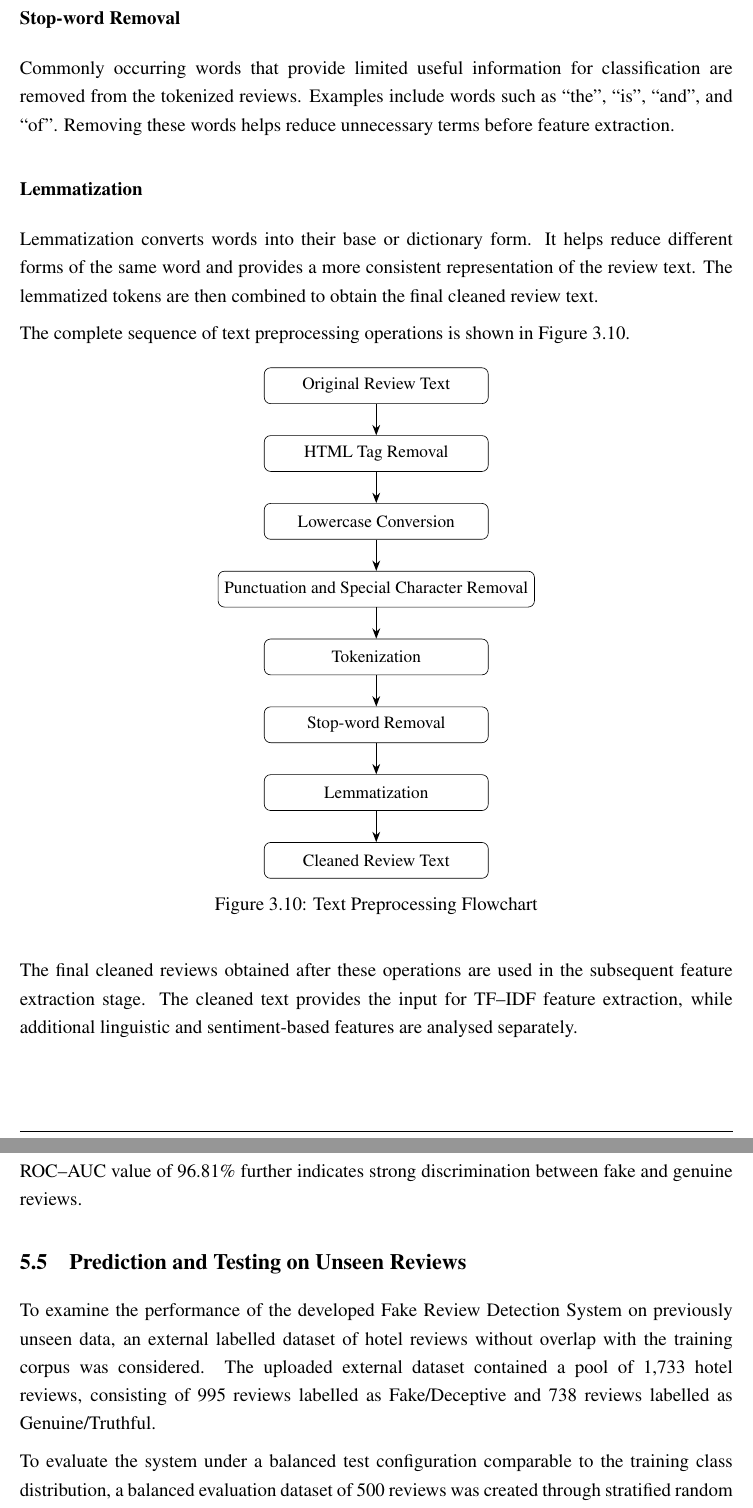
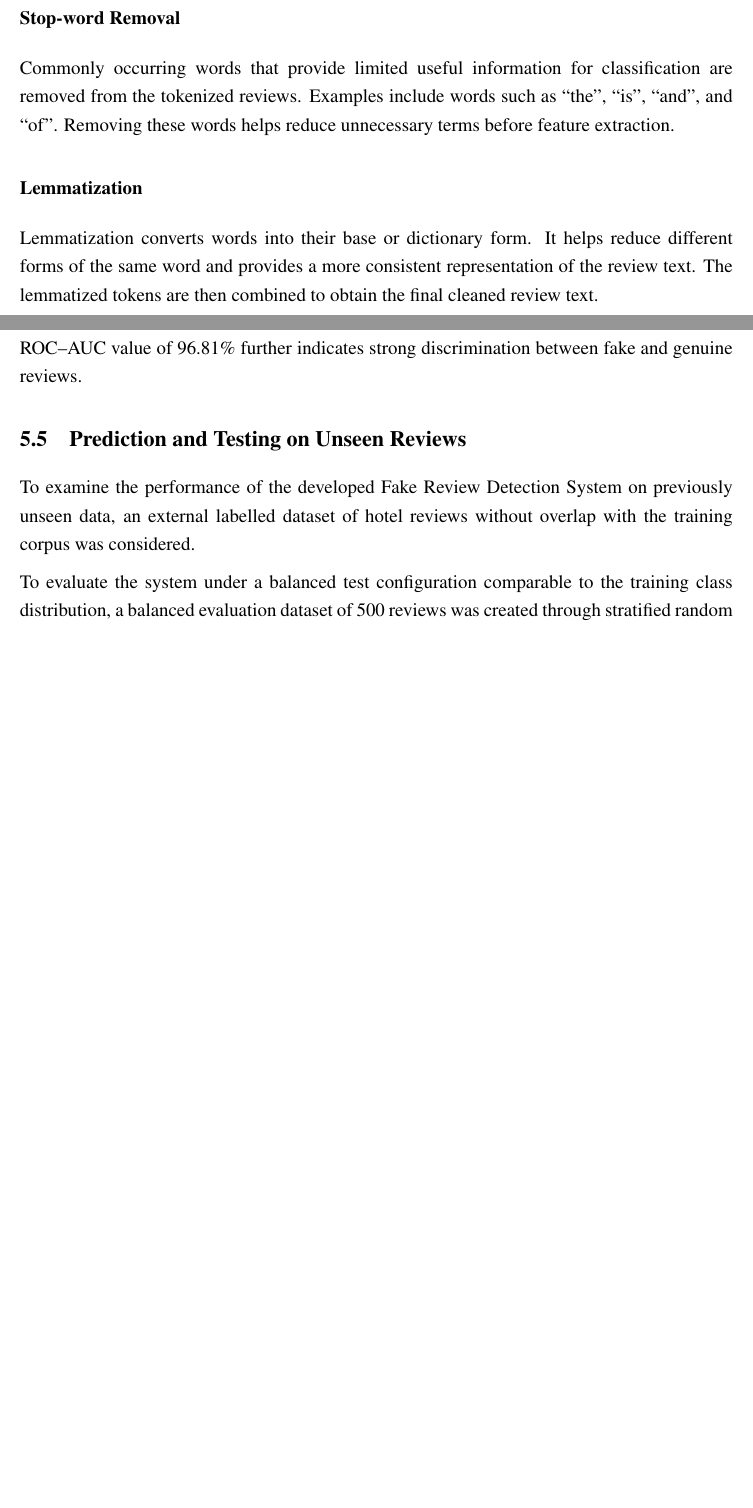
Before and after one commit to ashisha-s/Fake_Review_Detection_Using_ML, a LaTeX document (report.tex): two parts of pages 27 and 62 of 76 before the commit and two parts of pages 26 and 61 of 75 after it, joined at a grey line, cut so that both start at the same text, the shorter picture padded with empty space. Compiled offline with pdfLaTeX.

```diff
--- a/report.tex
+++ b/report.tex
@@ -89,12 +89,19 @@
 %--------------------------------
 % Chapter Formatting
 %--------------------------------
+% Chapter formatting for preliminary pages (Centered)
 \titleformat{\chapter}[block]
 {\normalfont\bfseries\fontsize{16}{20}\selectfont\centering}
 {\thechapter.}
 {1em}
 {}
 
+\titleformat{name=\chapter,numberless}[block]
+{\normalfont\bfseries\fontsize{16}{20}\selectfont\centering}
+{}
+{0pt}
+{}
+
 \titlespacing*{\chapter}
 {0pt}
 {-30pt}
@@ -104,7 +111,7 @@
 % Section Formatting
 %--------------------------------
 \titleformat{\section}
-{\normalfont\bfseries\fontsize{14}{18}\selectfont}
+{\normalfont\bfseries\fontsize{14}{18}\selectfont\raggedright}
 {\thesection}
 {1em}
 {}
@@ -118,7 +125,7 @@
 % Subsection Formatting
 %--------------------------------
 \titleformat{\subsection}
-{\normalfont\bfseries\fontsize{12}{16}\selectfont}
+{\normalfont\bfseries\fontsize{12}{16}\selectfont\raggedright}
 {\thesubsection}
 {1em}
 {}
@@ -994,71 +1015,6 @@
 
 Lemmatization converts words into their base or dictionary form. It helps reduce different forms of the same word and provides a more consistent representation of the review text. The lemmatized tokens are then combined to obtain the final cleaned review text.
 
-The complete sequence of text preprocessing operations is shown in Figure~\ref{fig:preprocessing_pipeline}.
-
-\begin{figure}[H]
-    \centering
-
-    \begin{tikzpicture}[
-        node distance=0.7cm,
-        every node/.style={
-            font=\small,
-            align=center
-        },
-        process/.style={
-            rectangle,
-            rounded corners,
-            minimum width=5cm,
-            minimum height=0.8cm,
-            draw,
-            text centered
-        },
-        arrow/.style={
-            thick,
-            ->,
-            >=Stealth
-        }
-    ]
-
-    \node (original) [process] {Original Review Text};
-
-    \node (html) [process, below=of original]
-    {HTML Tag Removal};
-
-    \node (lower) [process, below=of html]
-    {Lowercase Conversion};
-
-    \node (punctuation) [process, below=of lower]
-    {Punctuation and Special Character Removal};
-
-    \node (token) [process, below=of punctuation]
-    {Tokenization};
-
-    \node (stopword) [process, below=of token]
-    {Stop-word Removal};
-
-    \node (lemma) [process, below=of stopword]
-    {Lemmatization};
-
-    \node (cleaned) [process, below=of lemma]
-    {Cleaned Review Text};
-
-    \draw [arrow] (original) -- (html);
-    \draw [arrow] (html) -- (lower);
-    \draw [arrow] (lower) -- (punctuation);
-    \draw [arrow] (punctuation) -- (token);
-    \draw [arrow] (token) -- (stopword);
-    \draw [arrow] (stopword) -- (lemma);
-    \draw [arrow] (lemma) -- (cleaned);
-
-    \end{tikzpicture}
-
-    \caption{Text Preprocessing Flowchart}
-    \label{fig:preprocessing_pipeline}
-
-\end{figure}
-
-The final cleaned reviews obtained after these operations are used in the subsequent feature extraction stage. The cleaned text provides the input for TF--IDF feature extraction, while additional linguistic and sentiment-based features are analysed separately.
 
 \subsection{Analysis of Feature Variables}
 
@@ -2533,10 +2491,7 @@
 To examine the performance of the developed Fake Review
 Detection System on previously unseen data, an external
 labelled dataset of hotel reviews without overlap with
-the training corpus was considered. The uploaded external
-dataset contained a pool of 1,733 hotel reviews, consisting
-of 995 reviews labelled as Fake/Deceptive and 738 reviews
-labelled as Genuine/Truthful.
+the training corpus was considered.
 
 To evaluate the system under a balanced test configuration
 comparable to the training class distribution, a balanced
```
Also changed, not shown: report.tex (55 more changed lines), 1 other file.
